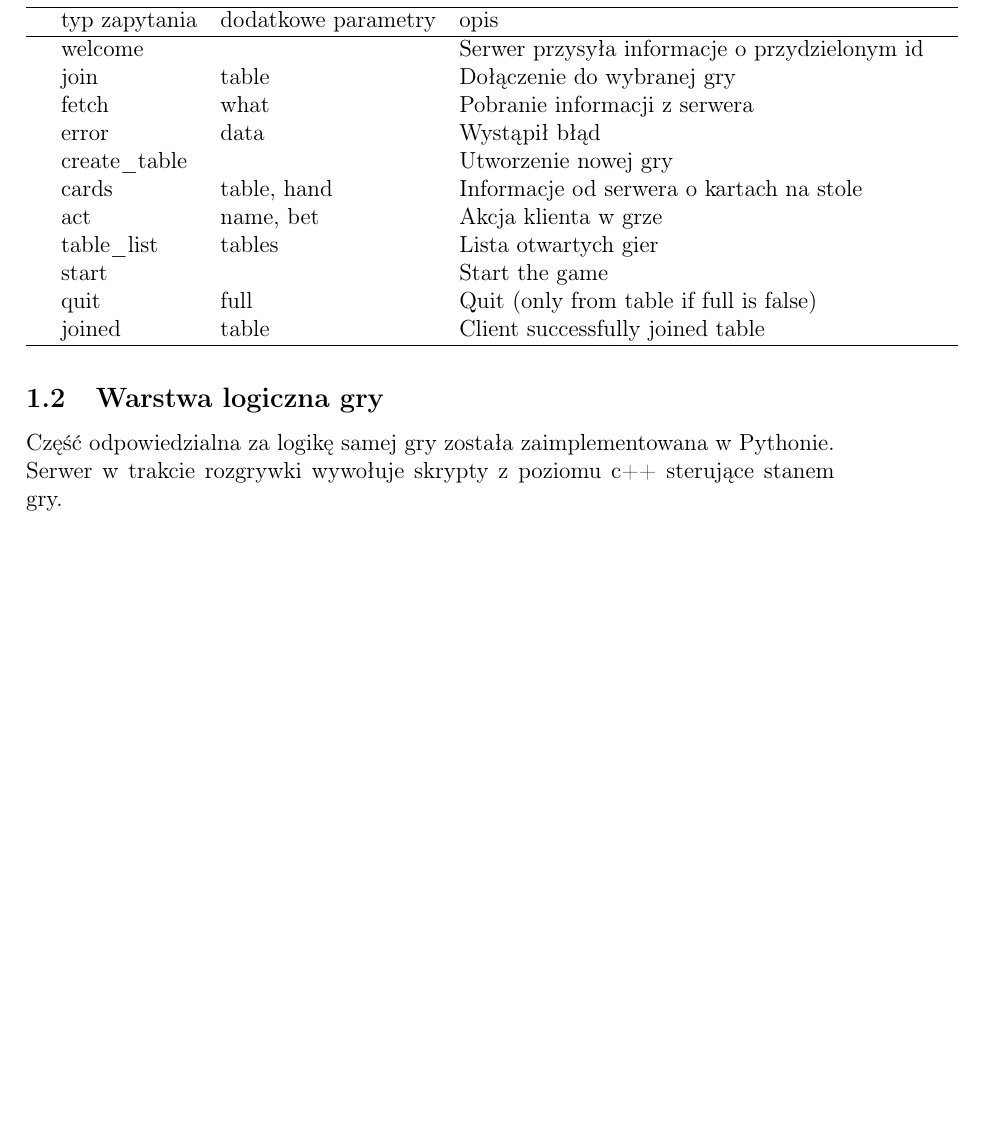
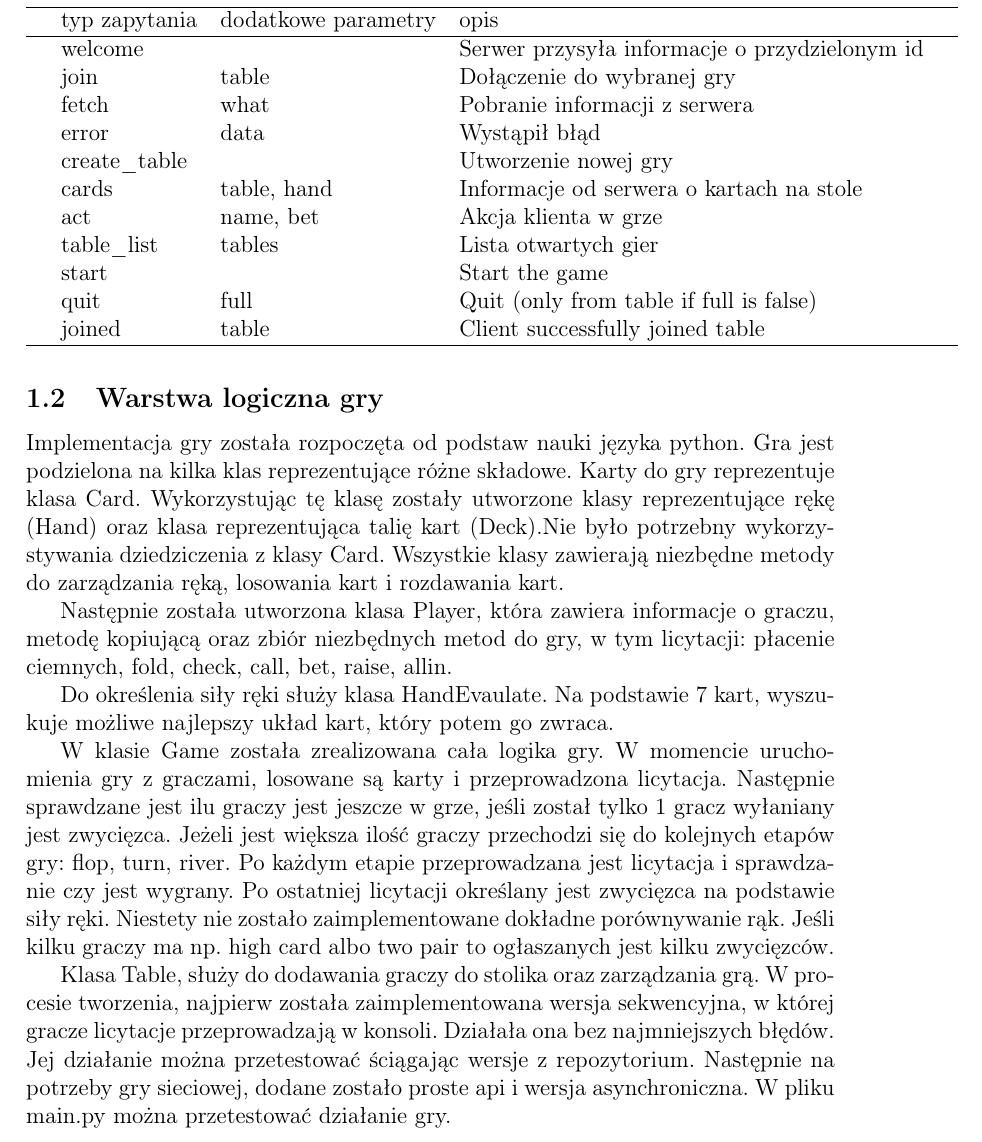
Before and after one commit to halfbloodprince/zpr-poker, a LaTeX document (doc/poker.tex): part of page 2 of 3, cut so that both start at the same text, the shorter picture padded with empty space. Compiled offline with pdfLaTeX.

Commit message:
Add logic description to documentation

```diff
--- a/doc/poker.tex
+++ b/doc/poker.tex
@@ -79,8 +79,36 @@ Typ zapytania określa jakie parametry powinno zawierać zapytanie. Poszczególn
 \end{table}
 
 \subsection{Warstwa logiczna gry}
-Część odpowiedzialna za logikę samej gry została zaimplementowana w Pythonie.
-Serwer w trakcie rozgrywki wywołuje skrypty z poziomu c++ sterujące stanem gry.
+
+Implementacja gry została rozpoczęta od podstaw nauki języka python. Gra jest podzielona na
+kilka klas reprezentujące różne składowe. Karty do gry reprezentuje klasa Card.
+Wykorzystując tę klasę zostały utworzone klasy reprezentujące rękę (Hand) oraz klasa
+reprezentująca talię kart (Deck).Nie było potrzebny wykorzystywania dziedziczenia z klasy
+Card. Wszystkie klasy zawierają niezbędne metody do zarządzania ręką, losowania kart i
+rozdawania kart.
+
+Następnie została utworzona klasa Player, która zawiera informacje o graczu, metodę
+kopiującą oraz zbiór niezbędnych metod do gry, w tym licytacji: płacenie ciemnych, fold,
+check, call, bet, raise, allin.
+
+Do określenia siły ręki służy klasa HandEvaulate. Na podstawie 7 kart, wyszukuje możliwe
+najlepszy układ kart, który potem go zwraca.
+
+W klasie Game została zrealizowana cała logika gry. W momencie uruchomienia gry z
+graczami, losowane są karty i przeprowadzona licytacja. Następnie sprawdzane jest ilu graczy
+jest jeszcze w grze, jeśli został tylko 1 gracz wyłaniany jest zwycięzca. Jeżeli jest większa
+ilość graczy przechodzi się do kolejnych etapów gry: flop, turn, river. Po każdym etapie
+przeprowadzana jest licytacja i sprawdzanie czy jest wygrany. Po ostatniej licytacji określany
+jest zwycięzca na podstawie siły ręki. Niestety nie zostało zaimplementowane dokładne
+porównywanie rąk. Jeśli kilku graczy ma np. high card albo two pair to ogłaszanych jest kilku
+zwycięzców.
+
+Klasa Table, służy do dodawania graczy do stolika oraz zarządzania grą.
+W procesie tworzenia, najpierw została zaimplementowana wersja sekwencyjna, w której
+gracze licytacje przeprowadzają w konsoli. Działała ona bez najmniejszych błędów. Jej
+działanie można przetestować ściągając wersje z repozytorium.
+Następnie na potrzeby gry sieciowej, dodane zostało proste api i wersja asynchroniczna. W
+pliku main.py można przetestować działanie gry.
 
 \section{Korzystanie z aplikacji}
 Aby uruchomić serwer:\\
```
Also changed, not shown: doc/poker.tex (1 more changed lines).
